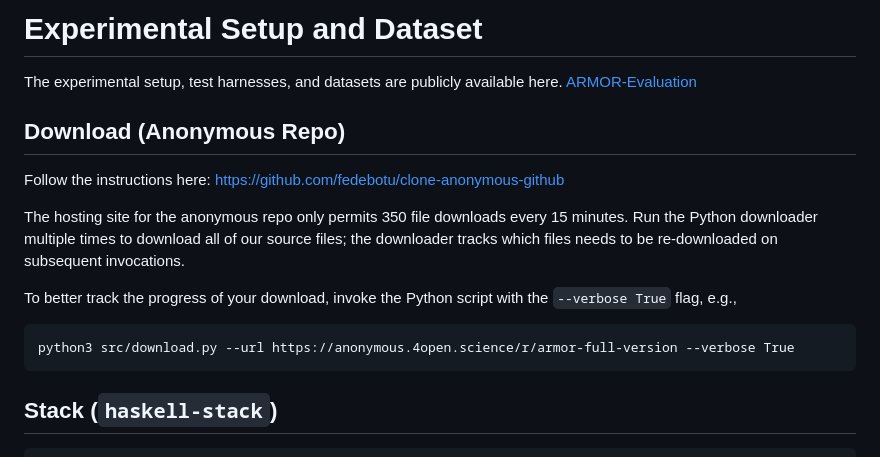
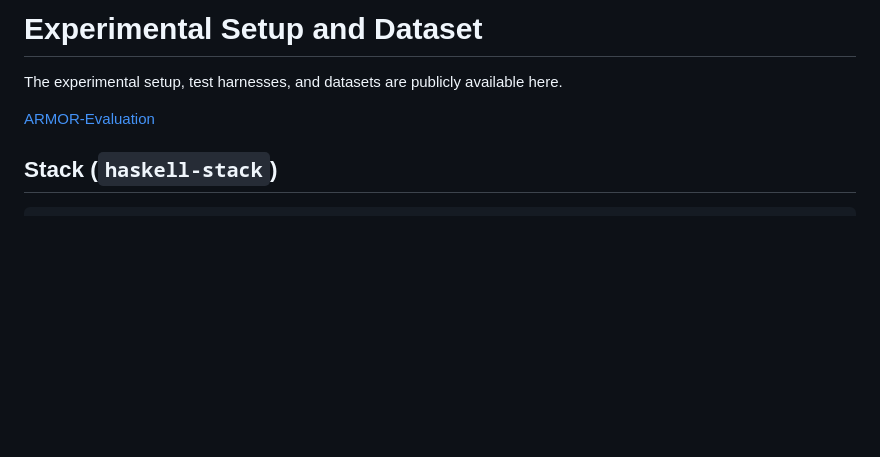
Before and after one commit to joyantaDebnath/ARMOR, a Markdown page: README.md, the part around the change. Drawn GitHub-style; blank space fills up the shorter version.

```diff
--- a/README.md
+++ b/README.md
@@ -95,23 +95,8 @@ or
 
 # Experimental Setup and Dataset
 The experimental setup, test harnesses, and datasets are publicly available here.
+
 [ARMOR-Evaluation](https://stonybrook365-my.sharepoint.com/:f:/g/personal/joyanta_debnath_stonybrook_edu/EmKh1KjaQABJghV2AaTT73sBqq7zULyzcMWG8Jpu06g6nw)
-
-
-## Download (Anonymous Repo)
-
-Follow the instructions here:
-<https://github.com/fedebotu/clone-anonymous-github>
-
-The hosting site for the anonymous repo only permits 350 file downloads every
-15 minutes. Run the Python downloader multiple times to download all of our
-source files; the downloader tracks which files needs to be re-downloaded on
-subsequent invocations.
-
-To better track the progress of your download, invoke the Python script with
-the `--verbose True` flag, e.g.,
-
-    python3 src/download.py --url https://anonymous.4open.science/r/armor-full-version --verbose True
 
 
 ## Stack (`haskell-stack`)
```
